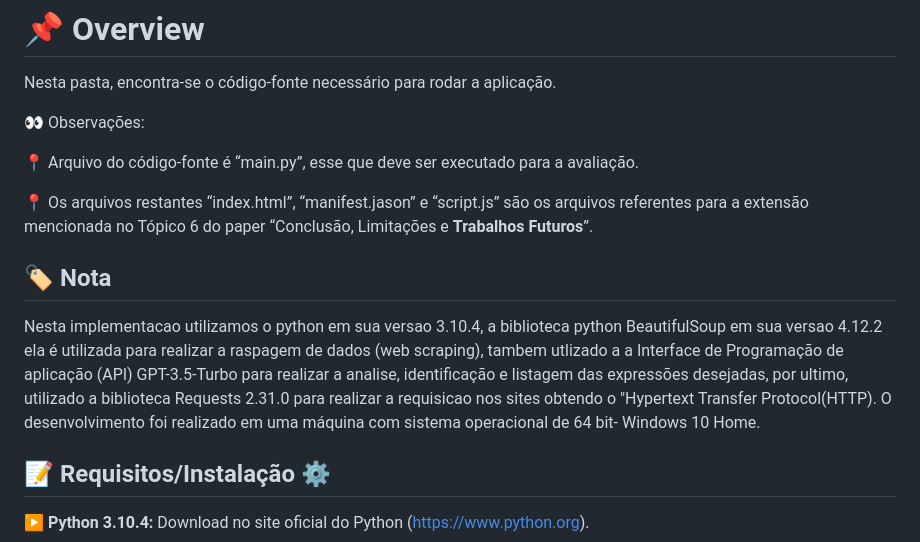
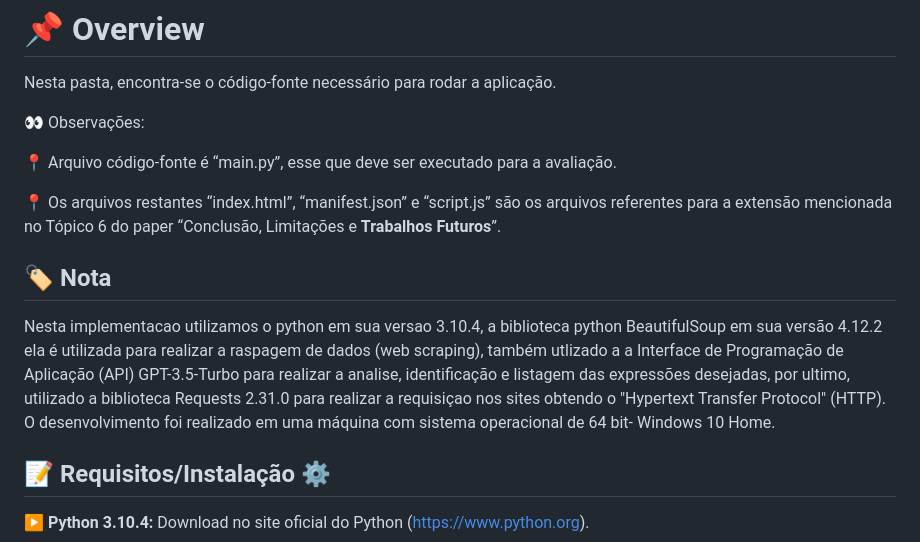
Before and after one commit to guilhermebou/BOU-Guard, a Markdown page: README.md, the part around the change. Drawn GitHub-style.

Commit message:
🗒️ README

```diff
--- a/README.md
+++ b/README.md
@@ -6,12 +6,12 @@ Nesta pasta, encontra-se o código-fonte necessário para rodar a aplicação.
 
 👀 Observações:
 
-   📍 Arquivo do código-fonte é “main.py”, esse que deve ser executado para a avaliação.
+   📍 Arquivo código-fonte é “main.py”, esse que deve ser executado para a avaliação.
 
-   📍 Os arquivos restantes “index.html”, “manifest.jason” e “script.js” são os arquivos referentes para a extensão mencionada no Tópico 6 do paper “Conclusão, Limitações e **Trabalhos Futuros**”.
+   📍 Os arquivos restantes “index.html”, “manifest.json” e “script.js” são os arquivos referentes para a extensão mencionada no Tópico 6 do paper “Conclusão, Limitações e **Trabalhos Futuros**”.
 
 ## **🏷️ Nota**
-Nesta implementacao utilizamos o python em sua versao 3.10.4, a biblioteca python BeautifulSoup em sua versao 4.12.2 ela é utilizada para realizar a raspagem de dados (web scraping), tambem utlizado a a Interface de Programação de aplicação (API) GPT-3.5-Turbo para realizar a analise, identificação e listagem das expressões desejadas, por ultimo, utilizado a biblioteca Requests 2.31.0 para realizar a requisicao nos sites obtendo o "Hypertext Transfer Protocol(HTTP). O desenvolvimento foi realizado em uma máquina com sistema operacional de 64 bit- Windows 10 Home.
+Nesta implementacao utilizamos o python em sua versao 3.10.4, a biblioteca python BeautifulSoup em sua versão 4.12.2 ela é utilizada para realizar a raspagem de dados (web scraping), também utlizado a a Interface de Programação de Aplicação (API) GPT-3.5-Turbo para realizar a analise, identificação e listagem das expressões desejadas, por ultimo, utilizado a biblioteca Requests 2.31.0 para realizar a requisiçao nos sites obtendo o "Hypertext Transfer Protocol" (HTTP). O desenvolvimento foi realizado em uma máquina com sistema operacional de 64 bit- Windows 10 Home.
 
 ## **📝 Requisitos/Instalação ⚙️**
 
```
